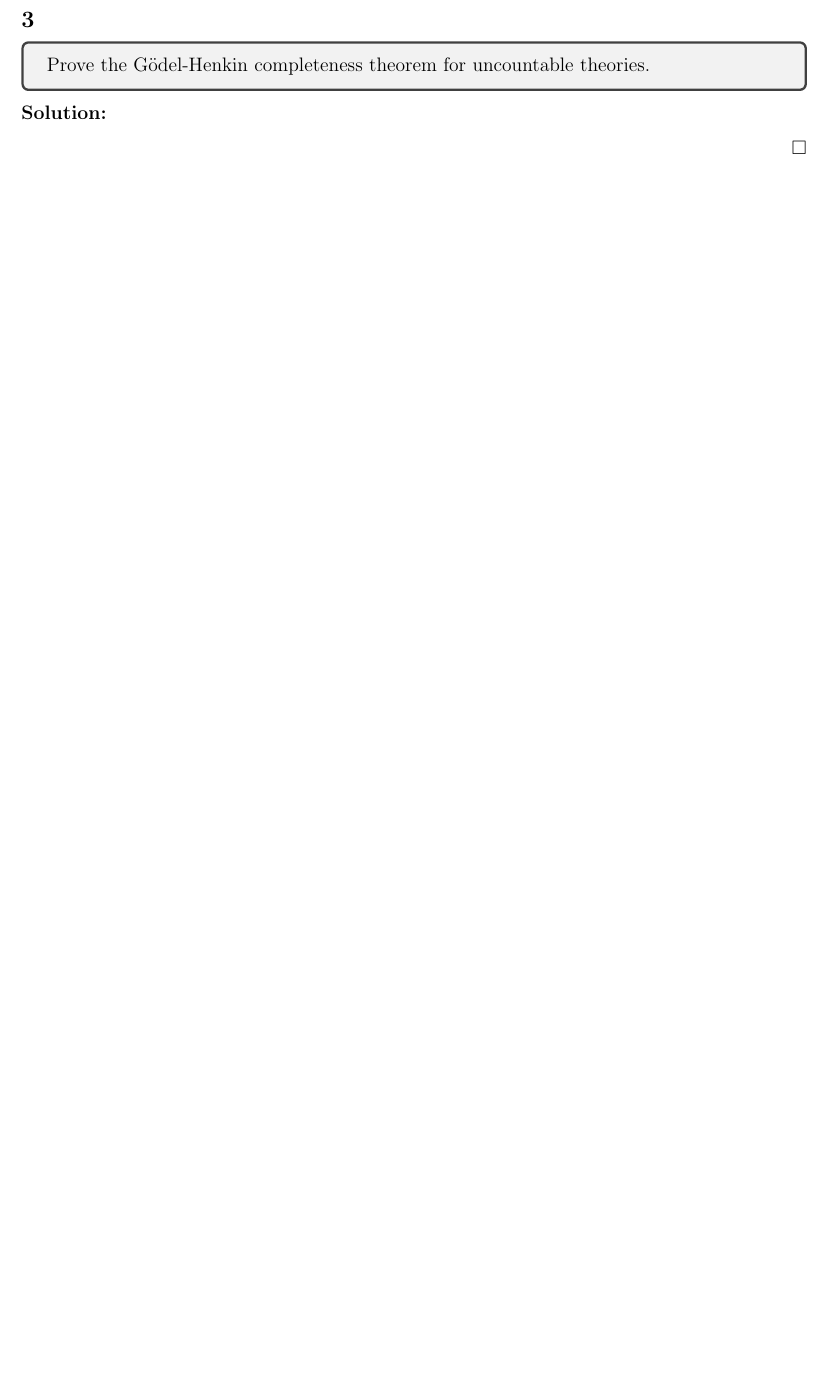
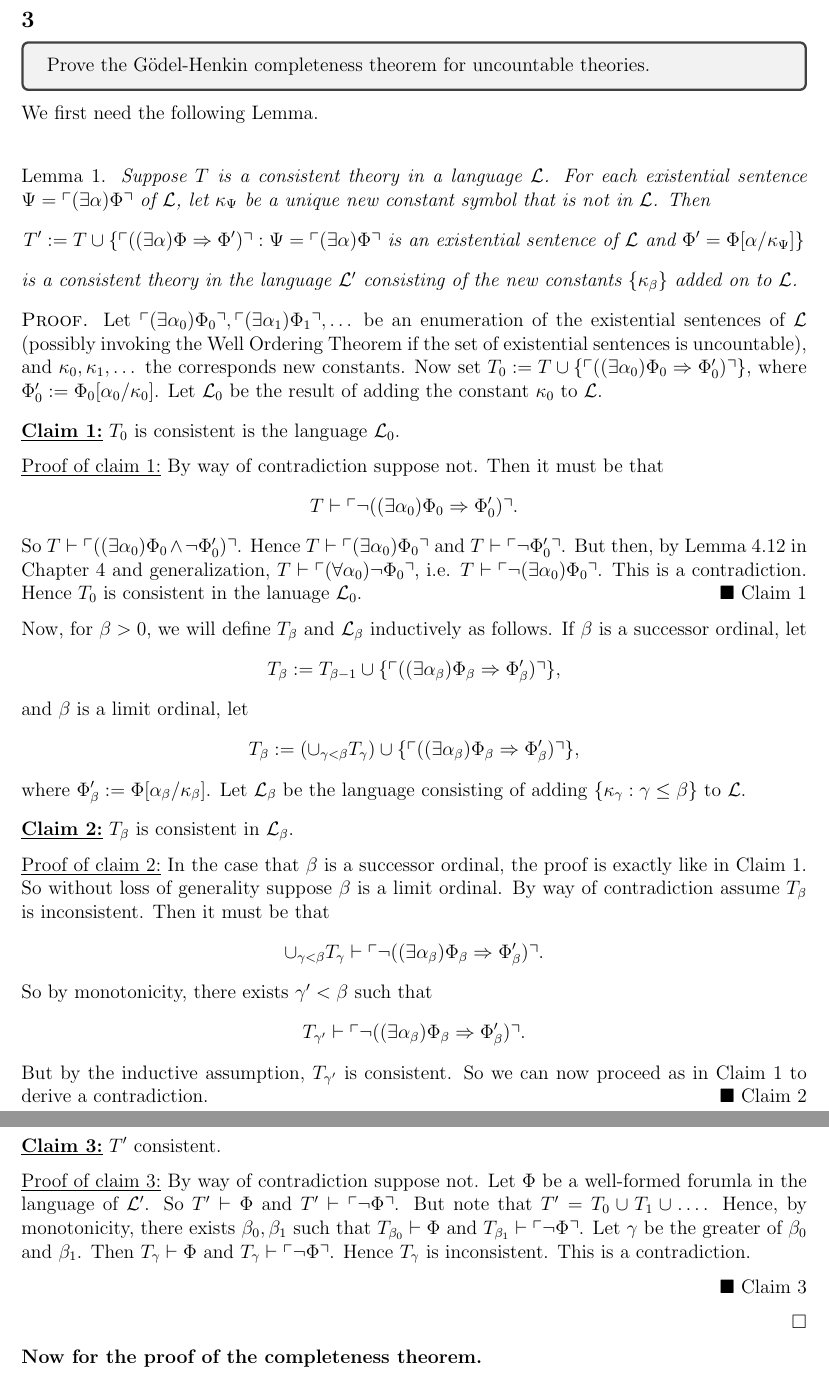
Before and after one commit to epwalsh/coursework, a LaTeX document (MATH-601/final.tex): part of page 4 of 5 before the commit and two parts of pages 4 and 5 of 6 after it, the two joined at a grey line, cut so that both start at the same text, the shorter picture padded with empty space. Compiled offline with pdfLaTeX.

Commit message:
add stuff

```diff
--- a/MATH-601/final.tex
+++ b/MATH-601/final.tex
@@ -162,9 +163,74 @@ $\Diamond$ \emph{Subclaim \theClaimCounter.\theSubClaimCounter}}
 \begin{tcolorbox}
   Prove the G\"odel-Henkin completeness theorem for uncountable theories.
 \end{tcolorbox}
-\begin{Solution}
+We first need the following Lemma. \vspace{.5cm}
 
-\end{Solution}
+\begin{Lemma}
+  \emph{
+    Suppose $T$ is a consistent theory in a language $\mathcal{L}$. For each existential sentence $\Psi = \ulcorner (\exists \alpha) \Phi \urcorner$
+    of $\mathcal{L}$, let $\kappa_{\Psi}$ be a unique new constant symbol that is not in $\mathcal{L}$. Then
+    \[
+      T' := T \cup \{ \ulcorner ((\exists \alpha) \Phi \Rightarrow \Phi') \urcorner : \Psi = \ulcorner (\exists \alpha) \Phi \urcorner \text{ is an
+      existential sentence of $\mathcal{L}$ and $\Phi' = \Phi[\alpha / \kappa_{\Psi}]$} \}
+    \]
+    is a consistent theory in the language $\mathcal{L}'$ consisting of the new constants $\{ \kappa_{\beta} \}$ added on to $\mathcal{L}$.
+  }
+\end{Lemma}
+\begin{Proof}
+  Let $\ulcorner (\exists \alpha_0) \Phi_0 \urcorner, \ulcorner (\exists \alpha_1)
+  \Phi_1 \urcorner, \dots$ be an enumeration of the existential sentences of $\mathcal{L}$ (possibly invoking the Well Ordering Theorem if the set
+  of existential sentences is uncountable), and $\kappa_0, \kappa_1, \dots$ the corresponds new constants.
+  Now set $T_0 := T \cup \{ \ulcorner((\exists \alpha_0) \Phi_0 \Rightarrow \Phi_0')\urcorner \}$, where $\Phi_0' := \Phi_0[\alpha_0 / \kappa_{0}]$.
+  Let $\mathcal{L}_0$ be the result of adding the constant $\kappa_0$ to $\mathcal{L}$.
+  \begin{claim}
+    $T_0$ is consistent is the language $\mathcal{L}_0$.
+  \end{claim}
+  \begin{claimproof}
+    By way of contradiction suppose not. Then it must be that
+    \[ T \vdash \ulcorner \neg ((\exists \alpha_0) \Phi_0 \Rightarrow \Phi_0') \urcorner. \]
+    So $T \vdash \ulcorner ((\exists \alpha_0) \Phi_0 \wedge \neg \Phi_0') \urcorner$. Hence $T \vdash \ulcorner (\exists \alpha_0) \Phi_0 \urcorner$ and
+    $T \vdash \ulcorner \neg \Phi_0'\urcorner$. But then, by Lemma 4.12 in Chapter 4 and generalization, $T \vdash \ulcorner (\forall \alpha_0) \neg
+    \Phi_0 \urcorner$, i.e. $T \vdash \ulcorner \neg (\exists \alpha_0) \Phi_0 \urcorner$. This is a contradiction. Hence $T_0$ is consistent in the
+    lanuage $\mathcal{L}_0$.
+  \end{claimproof}
+
+  Now, for $\beta > 0$, we will define $T_{\beta}$ and $\mathcal{L}_\beta$ inductively as follows. If $\beta$ is a successor ordinal, let
+  \[ T_\beta := T_{\beta - 1} \cup \{ \ulcorner((\exists \alpha_\beta) \Phi_\beta \Rightarrow \Phi_\beta')\urcorner \}, \]
+  and $\beta$ is a limit ordinal, let
+  \[ T_\beta := (\cup_{\gamma < \beta} T_{\gamma} )\cup \{ \ulcorner((\exists \alpha_\beta) \Phi_\beta \Rightarrow \Phi_\beta')\urcorner \}, \]
+  where $\Phi_\beta' := \Phi[\alpha_\beta / \kappa_{\beta}]$. Let $\mathcal{L}_\beta$ be the language consisting of adding $\{ \kappa_{\gamma} : \gamma \leq
+  \beta \}$ to $\mathcal{L}$.
+
+  \begin{claim}
+    $T_\beta$ is consistent in $\mathcal{L}_\beta$.
+  \end{claim}
+  \begin{claimproof}
+    In the case that $\beta$ is a successor ordinal, the proof is exactly like in Claim 1. So without loss of generality suppose $\beta$ is a limit
+    ordinal. By way of contradiction assume $T_\beta$ is inconsistent. Then it must be that
+    \[ \cup_{\gamma < \beta}T_\gamma \vdash \ulcorner \neg ((\exists \alpha_\beta) \Phi_\beta \Rightarrow \Phi_\beta') \urcorner. \]
+    So by monotonicity, there exists $\gamma' < \beta$ such that
+    \[ T_{\gamma'} \vdash \ulcorner \neg ((\exists \alpha_\beta) \Phi_\beta \Rightarrow \Phi_\beta') \urcorner. \]
+    But by the inductive assumption, $T_{\gamma'}$ is consistent. So we can now proceed as in Claim 1 to derive a contradiction.
+  \end{claimproof}
+
+  It remains to show that $T'$ is consistent.
+
+  \begin{claim}
+    $T'$ consistent.
+  \end{claim}
+  \begin{claimproof}
+    By way of contradiction suppose not. Let $\Phi$ be a well-formed forumla in the language of $\mathcal{L}'$. So $T' \vdash \Phi$ and $T' \vdash
+    \ulcorner \neg \Phi \urcorner$.
+    But note that $T' = T_0 \cup T_1 \cup \dots$.
+    Hence, by monotonicity, there exists $\beta_0, \beta_1$ such that $T_{\beta_0} \vdash \Phi$ and $T_{\beta_1} \vdash \ulcorner \neg \Phi
+    \urcorner$. Let $\gamma$ be the greater of $\beta_0$ and $\beta_1$. Then $T_{\gamma} \vdash \Phi$ and $T_{\gamma} \vdash \ulcorner \neg \Phi
+    \urcorner$. Hence $T_{\gamma}$ is inconsistent. This is a contradiction.
+
+  \end{claimproof}
+
+\end{Proof}
+
+\textbf{Now for the proof of the completeness theorem.}
 
 \newpage
 \subsection*{4}
```
Also changed, not shown: MATH-601/final.tex (9 more changed lines).
